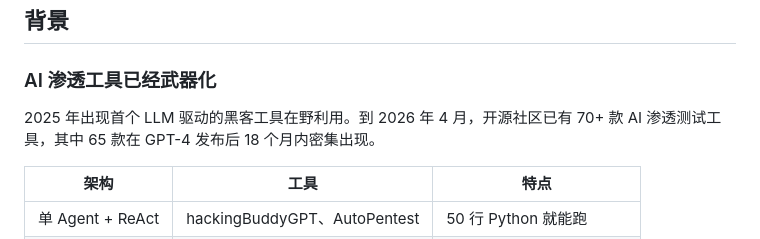
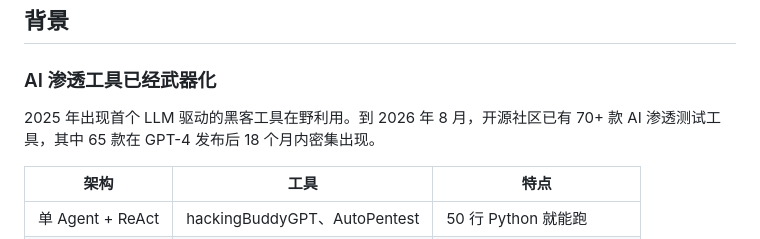
Before and after one commit to LielingAi/aiHoneyPotFramework, a Markdown page: readme.md, the part around the change. Drawn GitHub-style.

Commit message:
docs: 修正背景时间 — 2026 年 4 月 → 8 月
Co-Authored-By: Claude Opus 4.8 <noreply@anthropic.com>

```diff
--- a/readme.md
+++ b/readme.md
@@ -46,7 +46,7 @@
 
 ### AI 渗透工具已经武器化
 
-2025 年出现首个 LLM 驱动的黑客工具在野利用。到 2026 年 4 月，开源社区已有 70+ 款 AI 渗透测试工具，其中 65 款在 GPT-4 发布后 18 个月内密集出现。
+2025 年出现首个 LLM 驱动的黑客工具在野利用。到 2026 年 8 月，开源社区已有 70+ 款 AI 渗透测试工具，其中 65 款在 GPT-4 发布后 18 个月内密集出现。
 
 | 架构 | 工具 | 特点 |
 |---|---|---|
```
